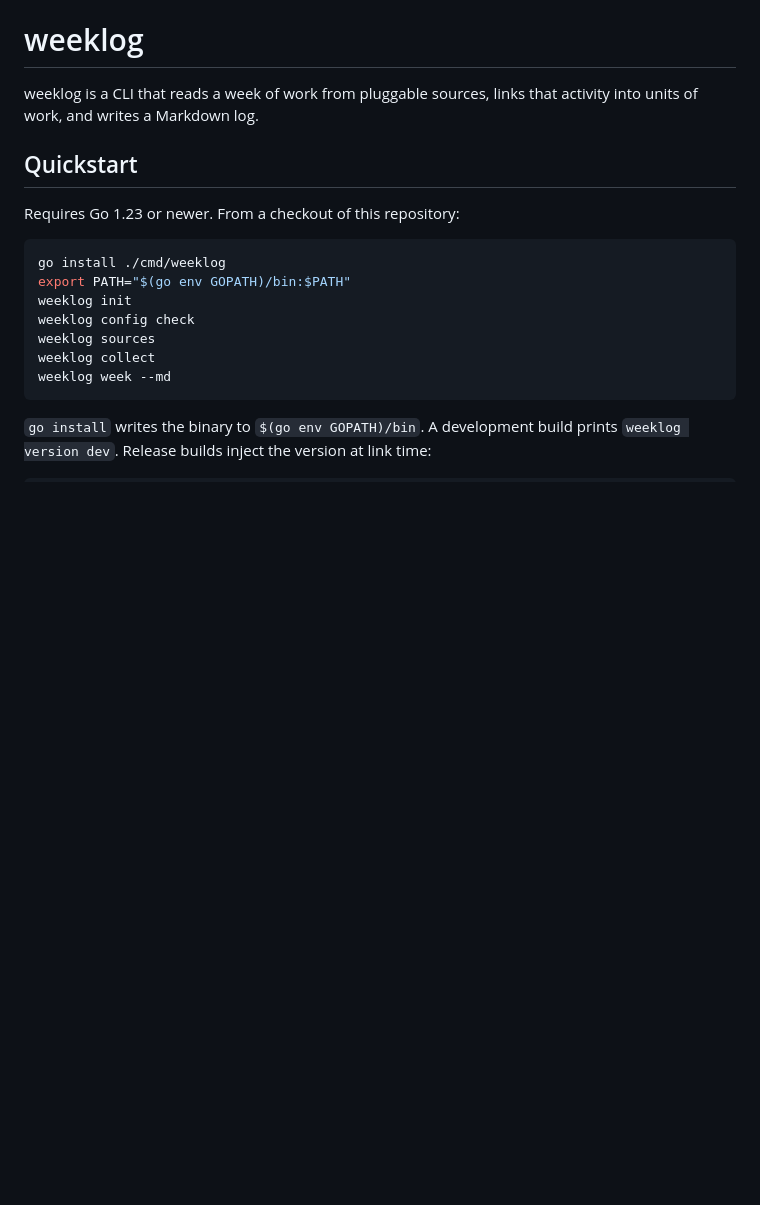
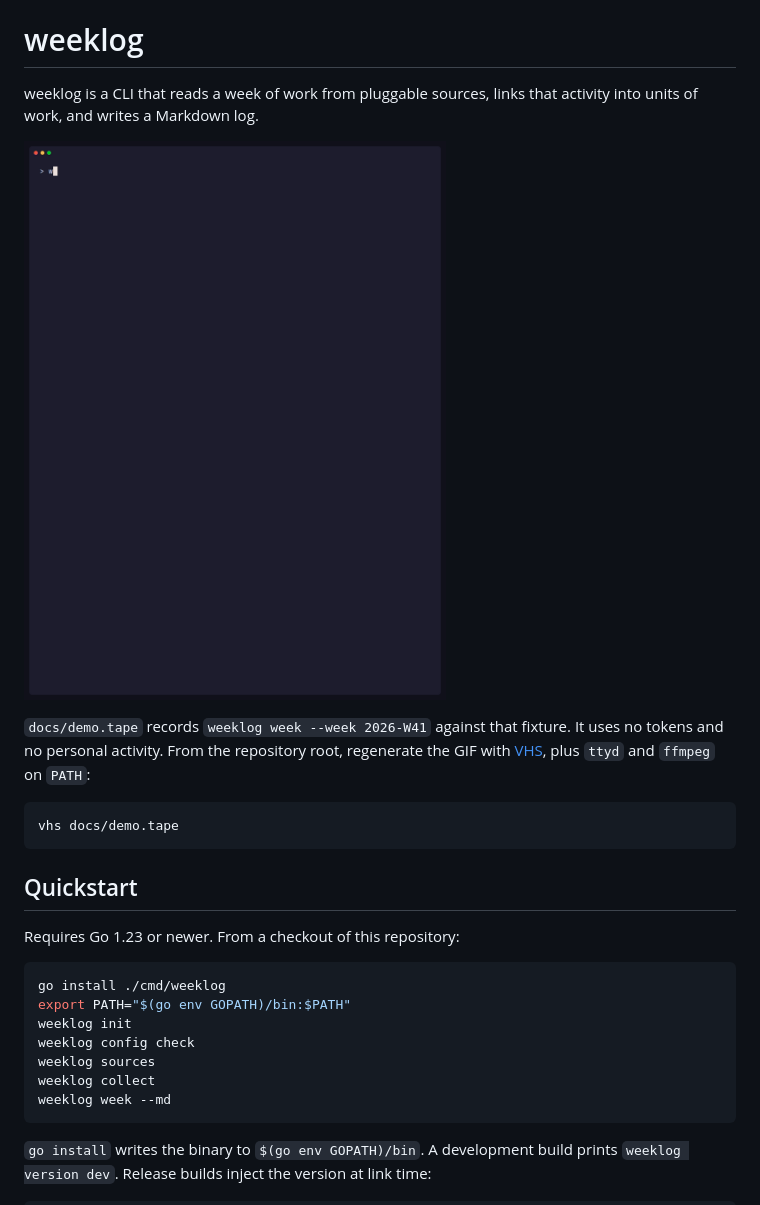
Before and after one commit to jeremyjaymes/weeklog, a Markdown page: README.md, the part around the change. Drawn GitHub-style; pictures changed too: docs/demo.gif (added); blank space fills up the shorter version.

Commit message:
Add a VHS demo of weeklog week on fixture data.
docs/demo.tape records weeklog week --week 2026-W41 against the fictional report fixture, with no tokens or personal activity. The GIF is embedded in the README with a note on how to regenerate it.

Co-authored-by: Jeremy <j.vossman@gmail.com>

````diff
--- a/README.md
+++ b/README.md
@@ -1,6 +1,14 @@
 # weeklog
 
 weeklog is a CLI that reads a week of work from pluggable sources, links that activity into units of work, and writes a Markdown log.
+
+![weeklog week recap for the fictional 2026-W41 fixture](docs/demo.gif)
+
+`docs/demo.tape` records `weeklog week --week 2026-W41` against that fixture. It uses no tokens and no personal activity. From the repository root, regenerate the GIF with [VHS](https://github.com/charmbracelet/vhs), plus `ttyd` and `ffmpeg` on `PATH`:
+
+```bash
+vhs docs/demo.tape
+```
 
 ## Quickstart
 
````
Also changed, not shown: 3 other files.
